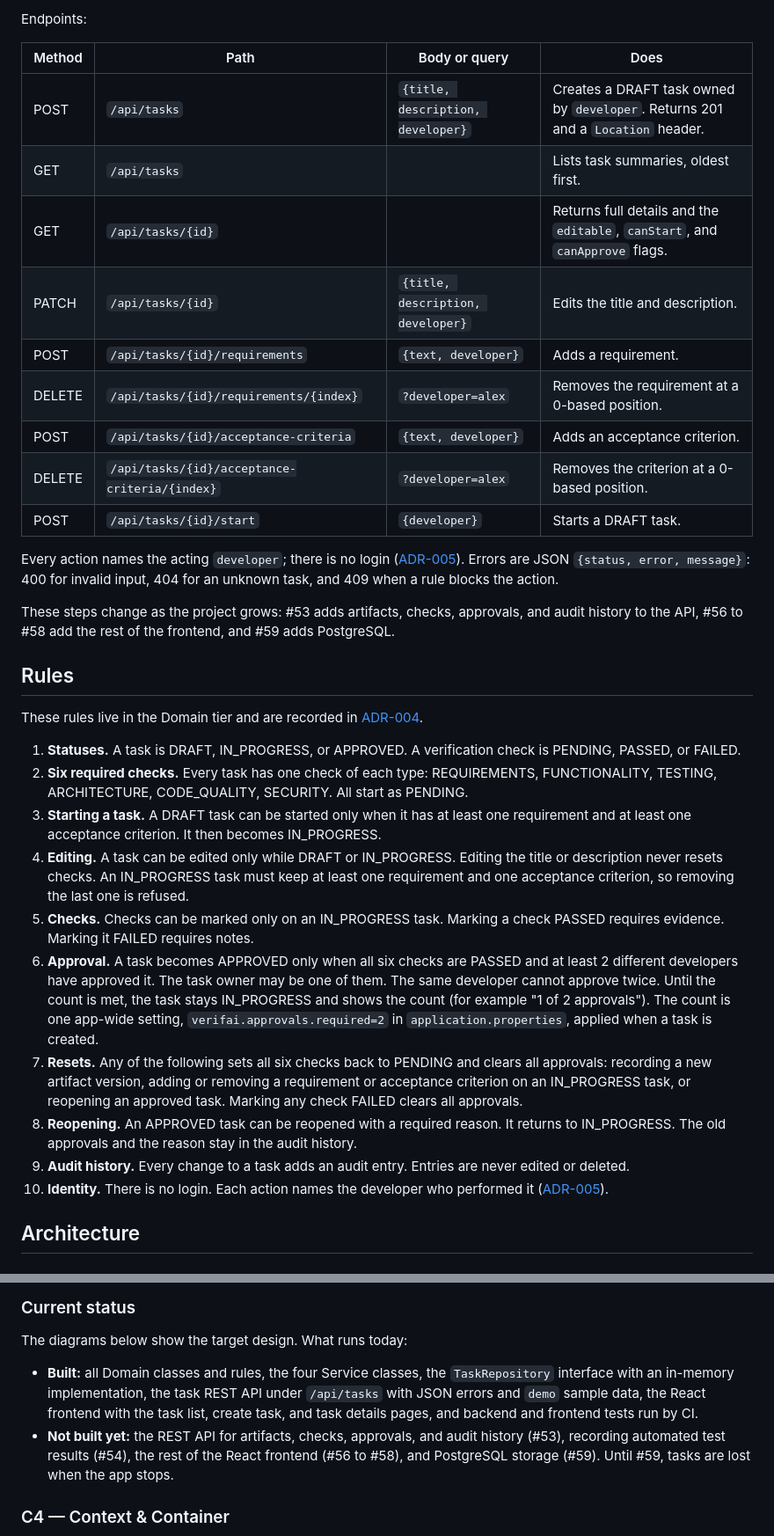
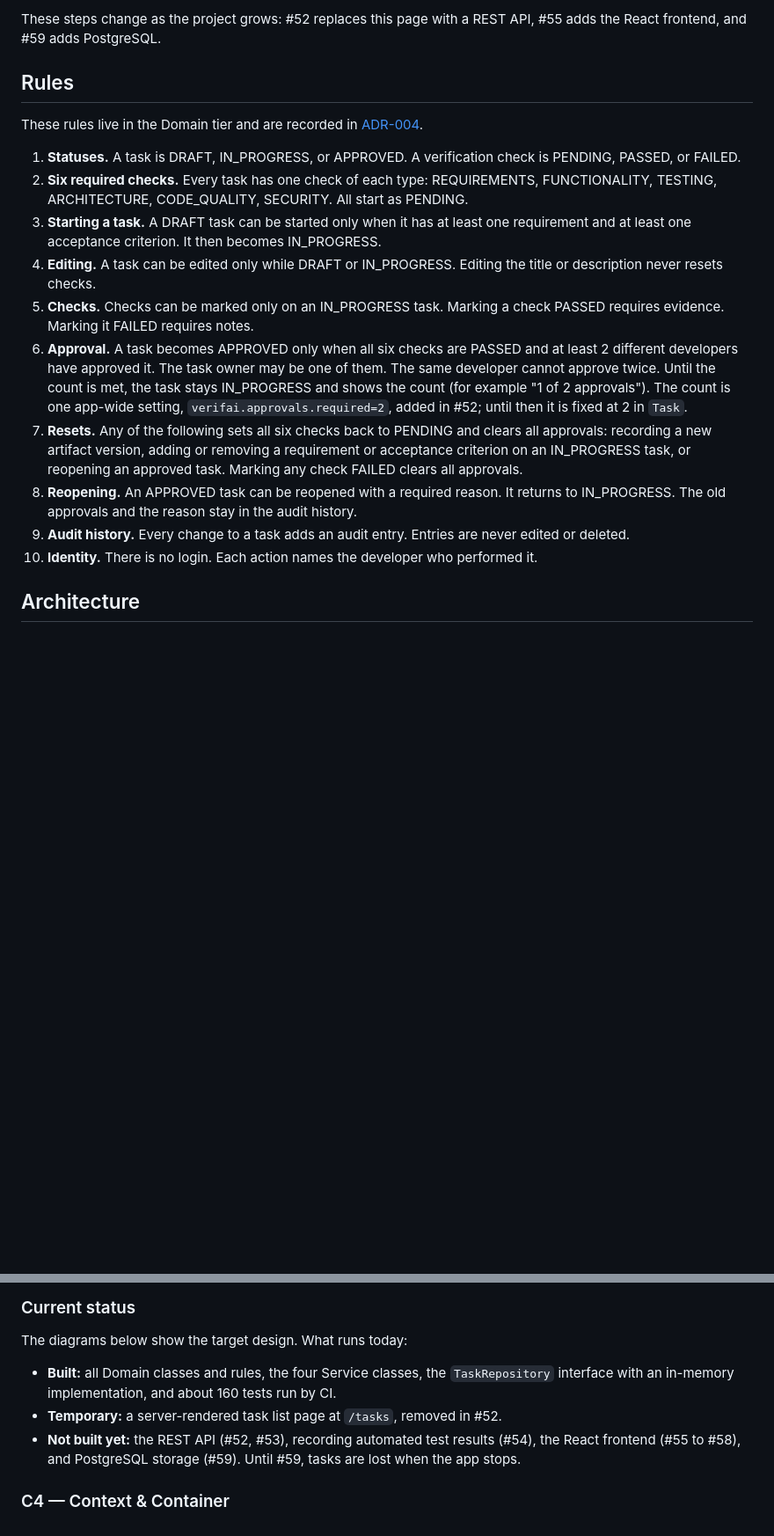
Before and after one commit to ASantana0924/cen5064-project-santana, a Markdown page: README.md, 2 parts joined by grey strips. Shown at 88% size. Drawn GitHub-style; blank space fills up the shorter version.

```diff
--- a/README.md
+++ b/README.md
@@ -92,20 +56,4 @@ The last command should print `status` as `IN_PROGRESS` and `canStart` as `False
-Endpoints:
-
-| Method | Path | Body or query | Does |
-|---|---|---|---|
-| POST | `/api/tasks` | `{title, description, developer}` | Creates a DRAFT task owned by `developer`. Returns 201 and a `Location` header. |
-| GET | `/api/tasks` | | Lists task summaries, oldest first. |
-| GET | `/api/tasks/{id}` | | Returns full details and the `editable`, `canStart`, and `canApprove` flags. |
-| PATCH | `/api/tasks/{id}` | `{title, description, developer}` | Edits the title and description. |
-| POST | `/api/tasks/{id}/requirements` | `{text, developer}` | Adds a requirement. |
-| DELETE | `/api/tasks/{id}/requirements/{index}` | `?developer=alex` | Removes the requirement at a 0-based position. |
-| POST | `/api/tasks/{id}/acceptance-criteria` | `{text, developer}` | Adds an acceptance criterion. |
-| DELETE | `/api/tasks/{id}/acceptance-criteria/{index}` | `?developer=alex` | Removes the criterion at a 0-based position. |
-| POST | `/api/tasks/{id}/start` | `{developer}` | Starts a DRAFT task. |
-
-Every action names the acting `developer`; there is no login ([ADR-005](docs/adr/adr-005.md)). Errors are JSON `{status, error, message}`: 400 for invalid input, 404 for an unknown task, and 409 when a rule blocks the action.
-
-These steps change as the project grows: #53 adds artifacts, checks, approvals, and audit history to the API, #56 to #58 add the rest of the frontend, and #59 adds PostgreSQL.
+These steps change as the project grows: #52 replaces this page with a REST API, #55 adds the React frontend, and #59 adds PostgreSQL.
 
 ## Rules
 
@@ -114,13 +62,13 @@ These rules live in the Domain tier and are recorded in [ADR-004](docs/adr/adr-0
 1. **Statuses.** A task is DRAFT, IN_PROGRESS, or APPROVED. A verification check is PENDING, PASSED, or FAILED.
 2. **Six required checks.** Every task has one check of each type: REQUIREMENTS, FUNCTIONALITY, TESTING, ARCHITECTURE, CODE_QUALITY, SECURITY. All start as PENDING.
 3. **Starting a task.** A DRAFT task can be started only when it has at least one requirement and at least one acceptance criterion. It then becomes IN_PROGRESS.
-4. **Editing.** A task can be edited only while DRAFT or IN_PROGRESS. Editing the title or description never resets checks. An IN_PROGRESS task must keep at least one requirement and one acceptance criterion, so removing the last one is refused.
+4. **Editing.** A task can be edited only while DRAFT or IN_PROGRESS. Editing the title or description never resets checks.
 5. **Checks.** Checks can be marked only on an IN_PROGRESS task. Marking a check PASSED requires evidence. Marking it FAILED requires notes.
-6. **Approval.** A task becomes APPROVED only when all six checks are PASSED and at least 2 different developers have approved it. The task owner may be one of them. The same developer cannot approve twice. Until the count is met, the task stays IN_PROGRESS and shows the count (for example "1 of 2 approvals"). The count is one app-wide setting, `verifai.approvals.required=2` in `application.properties`, applied when a task is created.
+6. **Approval.** A task becomes APPROVED only when all six checks are PASSED and at least 2 different developers have approved it. The task owner may be one of them. The same developer cannot approve twice. Until the count is met, the task stays IN_PROGRESS and shows the count (for example "1 of 2 approvals"). The count is one app-wide setting, `verifai.approvals.required=2`, added in #52; until then it is fixed at 2 in `Task`.
 7. **Resets.** Any of the following sets all six checks back to PENDING and clears all approvals: recording a new artifact version, adding or removing a requirement or acceptance criterion on an IN_PROGRESS task, or reopening an approved task. Marking any check FAILED clears all approvals.
 8. **Reopening.** An APPROVED task can be reopened with a required reason. It returns to IN_PROGRESS. The old approvals and the reason stay in the audit history.
 9. **Audit history.** Every change to a task adds an audit entry. Entries are never edited or deleted.
-10. **Identity.** There is no login. Each action names the developer who performed it ([ADR-005](docs/adr/adr-005.md)).
+10. **Identity.** There is no login. Each action names the developer who performed it.
 
 ## Architecture
 
@@ -137,8 +85,9 @@ These rules live in the Domain tier and are recorded in [ADR-004](docs/adr/adr-0
 
 The diagrams below show the target design. What runs today:
 
-- **Built:** all Domain classes and rules, the four Service classes, the `TaskRepository` interface with an in-memory implementation, the task REST API under `/api/tasks` with JSON errors and `demo` sample data, the React frontend with the task list, create task, and task details pages, and backend and frontend tests run by CI.
-- **Not built yet:** the REST API for artifacts, checks, approvals, and audit history (#53), recording automated test results (#54), the rest of the React frontend (#56 to #58), and PostgreSQL storage (#59). Until #59, tasks are lost when the app stops.
+- **Built:** all Domain classes and rules, the four Service classes, the `TaskRepository` interface with an in-memory implementation, and about 160 tests run by CI.
+- **Temporary:** a server-rendered task list page at `/tasks`, removed in #52.
+- **Not built yet:** the REST API (#52, #53), recording automated test results (#54), the React frontend (#55 to #58), and PostgreSQL storage (#59). Until #59, tasks are lost when the app stops.
 
 ### C4 — Context & Container
 
```
Also changed, not shown: other parts of README.md (+16 -53 lines).
